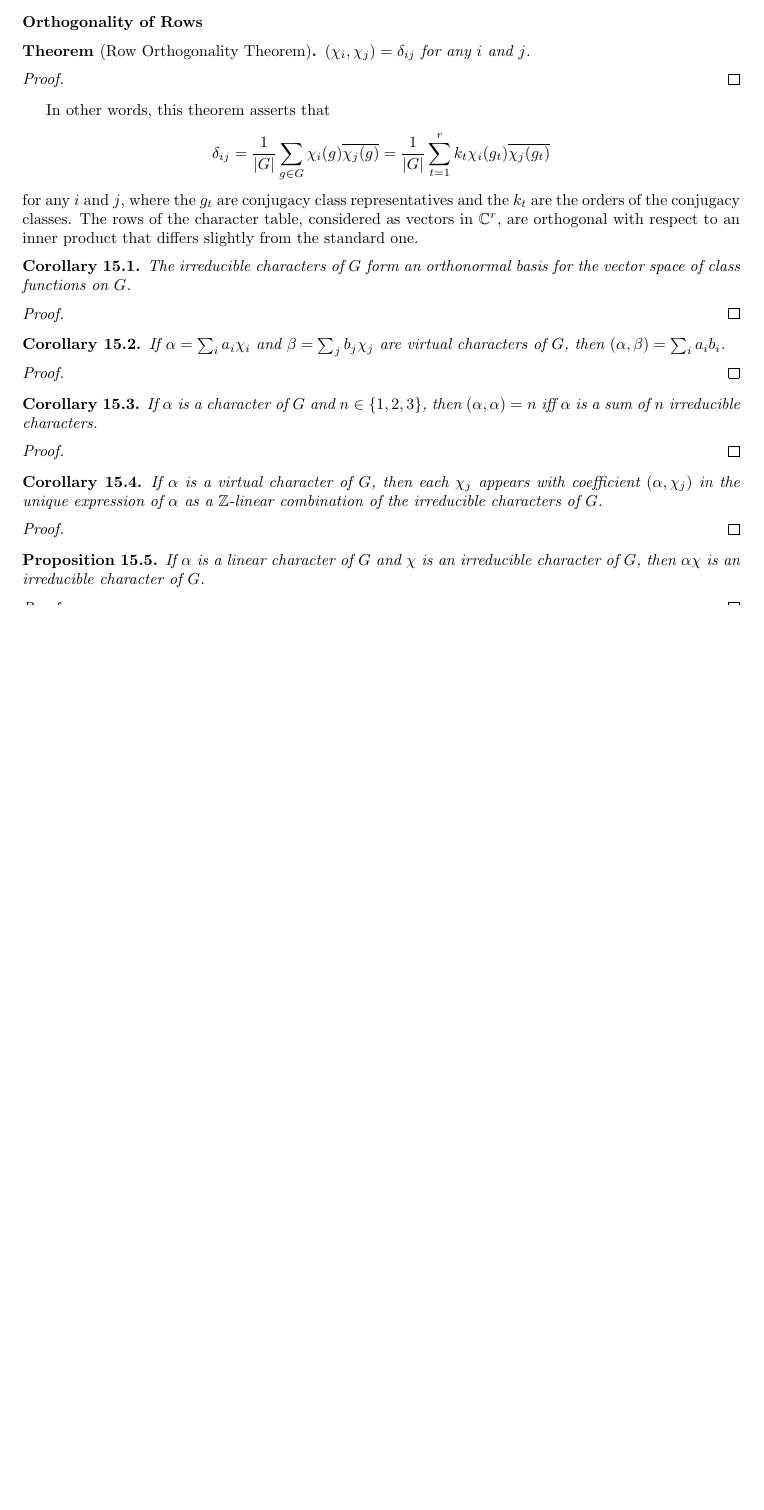
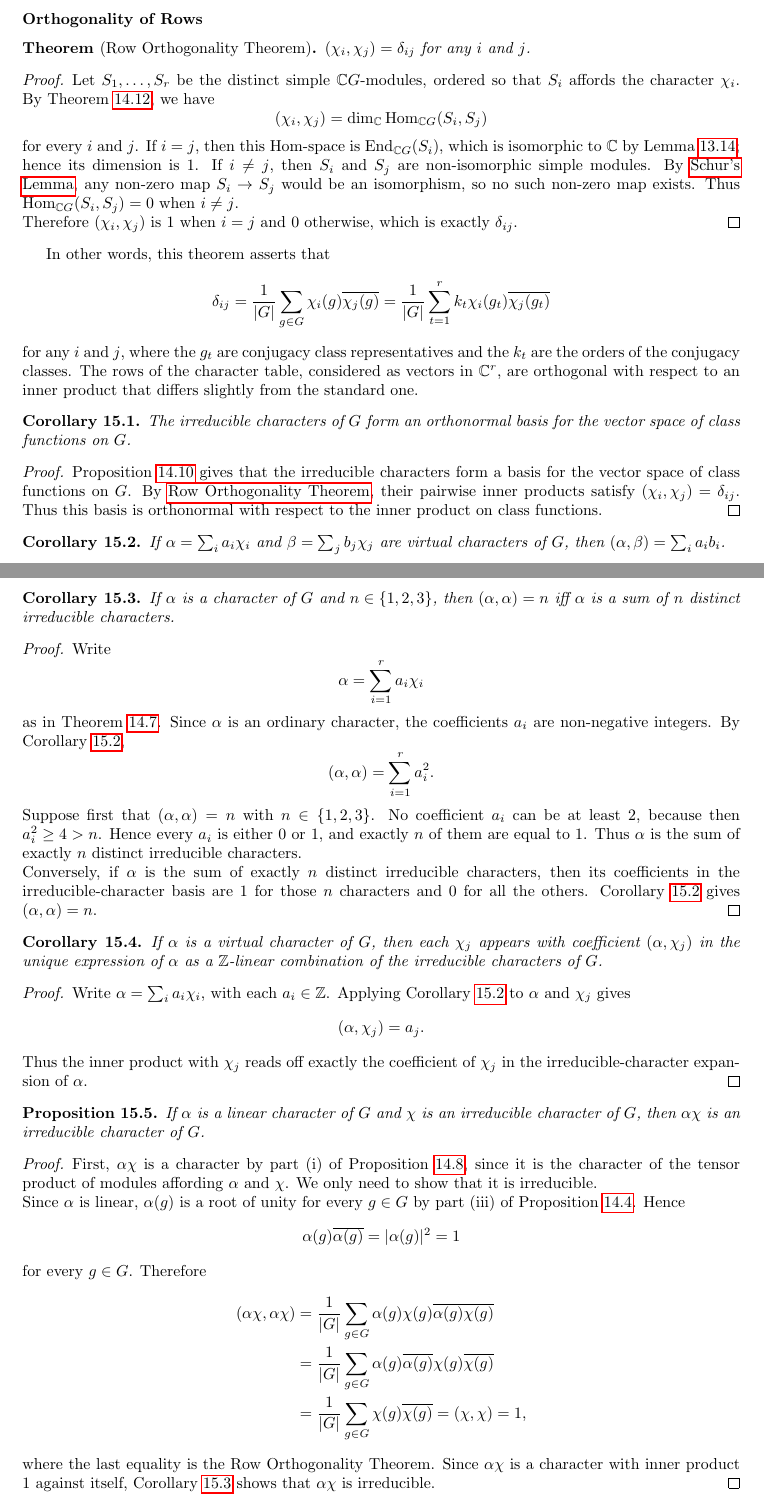
Before and after one commit to jerome-queck/odyssey-y1, a LaTeX thesis (03_Odyssey_Book/Odyssey_Project.tex, which reads 03_Odyssey_Book/Ch6_Group_Representations/15_The_Character_Table.tex): part of page 221 of 237 before the commit and two parts of pages 221 and 222 of 238 after it, the two joined at a grey line, cut so that both start at the same text, the shorter picture padded with empty space. The pictures show the PDF file 03_Odyssey_Book/Odyssey_Project.pdf that the author committed with the source.

Commit message:
Fill Section 15 row orthogonality proofs

```diff
--- a/03_Odyssey_Book/Ch6_Group_Representations/15_The_Character_Table.tex
+++ b/03_Odyssey_Book/Ch6_Group_Representations/15_The_Character_Table.tex
@@ -6,7 +6,7 @@
 
 \subsubsection*{Definition of the Character Table}
 \begin{itemize}
-    \item Any character of $G$ is a $\Z$-linear combination of the $r$ irreducible characters $\chi_1, \ldots, \chi_r$, where $r$ is the number of conjugacy classes of $G$ (Theorem~\ref{thm:14.3}).
+    \item Any character of $G$ is a $\Z$-linear combination of the $r$ irreducible characters $\chi_1, \ldots, \chi_r$ (Theorem~\ref{thm:14.7}), where $r$ is the number of conjugacy classes of $G$ (Theorem~\ref{thm:14.3}).
     \item Each irreducible character is determined by its values on the $r$ conjugacy classes, so the irreducible characters are completely determined by an $r \times r$ array.
     \item The \emph{character table} of $G$ is this $r \times r$ array $\mathcal{X} = (\chi_i(g_j))_{1 \leq i,j \leq r}$, where $g_1, \ldots, g_r$ are conjugacy class representatives.
     \item The character table is well-defined only up to reordering of rows and columns.
@@ -34,6 +34,12 @@
 $(\chi_i, \chi_j) = \delta_{ij}$ for any $i$ and $j$.
 \end{namedtheorem}
 \begin{proof}
+    Let $S_1,\ldots,S_r$ be the distinct simple $\C G$-modules, ordered so that $S_i$ affords the character $\chi_i$. By Theorem~\ref{thm:14.12}, we have
+    \[
+        (\chi_i,\chi_j)=\dim_{\C}\Hom_{\C G}(S_i,S_j)
+    \]
+    for every $i$ and $j$. If $i=j$, then this Hom-space is $\End_{\C G}(S_i)$, which is isomorphic to $\C$ by Lemma~\ref{lem:13.14}; hence its dimension is $1$. If $i\neq j$, then $S_i$ and $S_j$ are non-isomorphic simple modules. By \nameref{lem:schur}, any non-zero map $S_i\to S_j$ would be an isomorphism, so no such non-zero map exists. Thus $\Hom_{\C G}(S_i,S_j)=0$ when $i\neq j$.\\
+    Therefore $(\chi_i,\chi_j)$ is $1$ when $i=j$ and $0$ otherwise, which is exactly $\delta_{ij}$.
 \end{proof}
 
 In other words, this theorem asserts that
@@ -47,6 +53,7 @@ for any $i$ and $j$, where the $g_t$ are conjugacy class representatives and the
 The irreducible characters of $G$ form an orthonormal basis for the vector space of class functions on $G$.
 \end{corollary}
 \begin{proof}
+    Proposition~\ref{prop:14.10} gives that the irreducible characters form a basis for the vector space of class functions on $G$. By \nameref{thm:row-orthogonality}, their pairwise inner products satisfy $(\chi_i,\chi_j)=\delta_{ij}$. Thus this basis is orthonormal with respect to the inner product on class functions.
 \end{proof}
 
 \begin{corollary}
@@ -54,3 +61,8 @@ The irreducible characters of $G$ form an orthonormal basis for the vector space
 If $\alpha = \sum_i a_i \chi_i$ and $\beta = \sum_j b_j \chi_j$ are virtual characters of $G$, then $(\alpha, \beta) = \sum_i a_i b_i$.
 \end{corollary}
 \begin{proof}
+    Since $\alpha$ and $\beta$ are virtual characters, the coefficients $a_i$ and $b_j$ are integers. In particular, conjugating the coefficient $b_j$ does not change it. Using linearity in the first argument, conjugate-linearity in the second argument, and then row orthogonality, we get
+    \[
+        (\alpha,\beta)
+        =
+        \left(\sum_i a_i\chi_i,\sum_j b_j\chi_j\right)
@@ -58,9 +77,19 @@ If $\alpha = \sum_i a_i \chi_i$ and $\beta = \sum_j b_j \chi_j$ are virtual char
 
 \begin{corollary}
 \label{cor:15.3}
-If $\alpha$ is a character of $G$ and $n \in \{1, 2, 3\}$, then $(\alpha, \alpha) = n$ iff $\alpha$ is a sum of $n$ irreducible characters.
+If $\alpha$ is a character of $G$ and $n \in \{1, 2, 3\}$, then $(\alpha, \alpha) = n$ iff $\alpha$ is a sum of $n$ distinct irreducible characters.
 \end{corollary}
 \begin{proof}
+    Write
+    \[
+        \alpha=\sum_{i=1}^{r}a_i\chi_i
+    \]
+    as in Theorem~\ref{thm:14.7}. Since $\alpha$ is an ordinary character, the coefficients $a_i$ are non-negative integers. By Corollary~\ref{cor:15.2},
+    \[
+        (\alpha,\alpha)=\sum_{i=1}^{r}a_i^2.
+    \]
+    Suppose first that $(\alpha,\alpha)=n$ with $n\in\{1,2,3\}$. No coefficient $a_i$ can be at least $2$, because then $a_i^2\geq4>n$. Hence every $a_i$ is either $0$ or $1$, and exactly $n$ of them are equal to $1$. Thus $\alpha$ is the sum of exactly $n$ distinct irreducible characters.\\
+    Conversely, if $\alpha$ is the sum of exactly $n$ distinct irreducible characters, then its coefficients in the irreducible-character basis are $1$ for those $n$ characters and $0$ for all the others. Corollary~\ref{cor:15.2} gives $(\alpha,\alpha)=n$.
 \end{proof}
 
 \begin{corollary}
@@ -68,6 +97,11 @@ If $\alpha$ is a character of $G$ and $n \in \{1, 2, 3\}$, then $(\alpha, \alpha
 If $\alpha$ is a virtual character of $G$, then each $\chi_j$ appears with coefficient $(\alpha, \chi_j)$ in the unique expression of $\alpha$ as a $\Z$-linear combination of the irreducible characters of $G$.
 \end{corollary}
 \begin{proof}
+    Write $\alpha=\sum_i a_i\chi_i$, with each $a_i\in\Z$. Applying Corollary~\ref{cor:15.2} to $\alpha$ and $\chi_j$ gives
+    \[
+        (\alpha,\chi_j)=a_j.
+    \]
+    Thus the inner product with $\chi_j$ reads off exactly the coefficient of $\chi_j$ in the irreducible-character expansion of $\alpha$.
 \end{proof}
 
 \begin{proposition}
@@ -75,6 +109,23 @@ If $\alpha$ is a virtual character of $G$, then each $\chi_j$ appears with coeff
 If $\alpha$ is a linear character of $G$ and $\chi$ is an irreducible character of $G$, then $\alpha\chi$ is an irreducible character of $G$.
 \end{proposition}
 \begin{proof}
+    First, $\alpha\chi$ is a character by part (i) of Proposition~\ref{prop:14.8}, since it is the character of the tensor product of modules affording $\alpha$ and $\chi$. We only need to show that it is irreducible.\\
+    Since $\alpha$ is linear, $\alpha(g)$ is a root of unity for every $g\in G$ by part (iii) of Proposition~\ref{prop:14.4}. Hence
+    \[
+        \alpha(g)\overline{\alpha(g)}=|\alpha(g)|^2=1
+    \]
+    for every $g\in G$. Therefore
+    \begin{align*}
+        (\alpha\chi,\alpha\chi)
+        &=\frac{1}{|G|}\sum_{g\in G}\alpha(g)\chi(g)\overline{\alpha(g)\chi(g)} \\
+        &=\frac{1}{|G|}\sum_{g\in G}\alpha(g)\overline{\alpha(g)}\chi(g)\overline{\chi(g)} \\
+        &=\frac{1}{|G|}\sum_{g\in G}\chi(g)\overline{\chi(g)}
+        =
+        (\chi,\chi)
+        =
+        1,
+    \end{align*}
+    where the last equality is the Row Orthogonality Theorem. Since $\alpha\chi$ is a character with inner product $1$ against itself, Corollary~\ref{cor:15.3} shows that $\alpha\chi$ is irreducible.
 \end{proof}
 
 \subsubsection*{Orthogonality of Columns}
```
Also changed, not shown: 03_Odyssey_Book/Odyssey_Project.pdf, 03_Odyssey_Book/Ch6_Group_Representations/15_The_Character_Table.tex (7 more changed lines).
